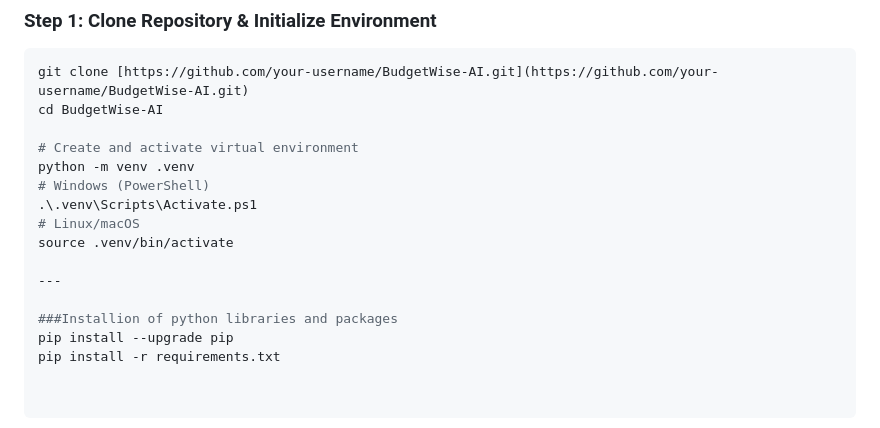
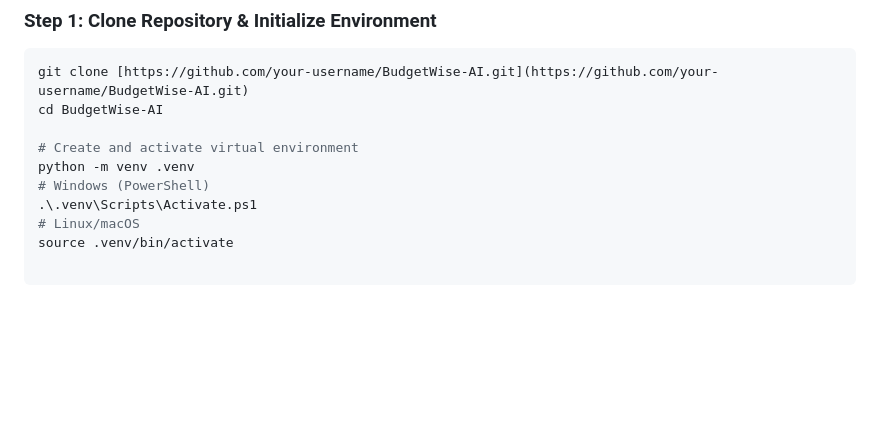
Before and after one commit to specrthyahskod/BudgetWise-AI, a Markdown page: README.md, the part around one of its changes. GitHub-like rendering; blank space fills up the shorter version.

```diff
--- a/README.md
+++ b/README.md
@@ -71,9 +100,3 @@ python -m venv .venv
 .\.venv\Scripts\Activate.ps1
 # Linux/macOS
 source .venv/bin/activate
-
----
-
-###Installion of python libraries and packages
-pip install --upgrade pip
-pip install -r requirements.txt
```
Also changed, not shown: other parts of README.md (+31 -2 lines).
